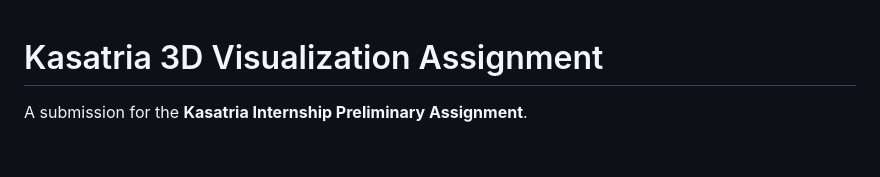
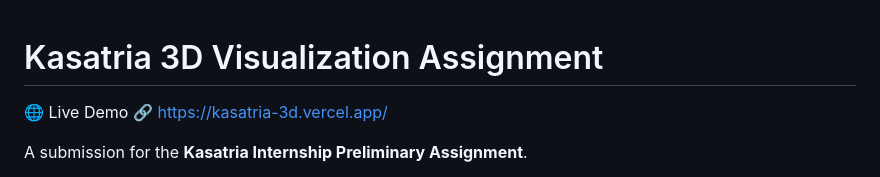
Before and after one commit to Ylyass/kasatria-3d, a Markdown page: README.md, the part around the change. Drawn GitHub-style; blank space fills up the shorter version.

Commit message:
Update README with live demo information
Added live demo link to README.

```diff
--- a/README.md
+++ b/README.md
@@ -1,4 +1,8 @@
 # Kasatria 3D Visualization Assignment
+
+🌐 Live Demo
+🔗 https://kasatria-3d.vercel.app/
+
 
 A submission for the **Kasatria Internship Preliminary Assignment**.
 
```
